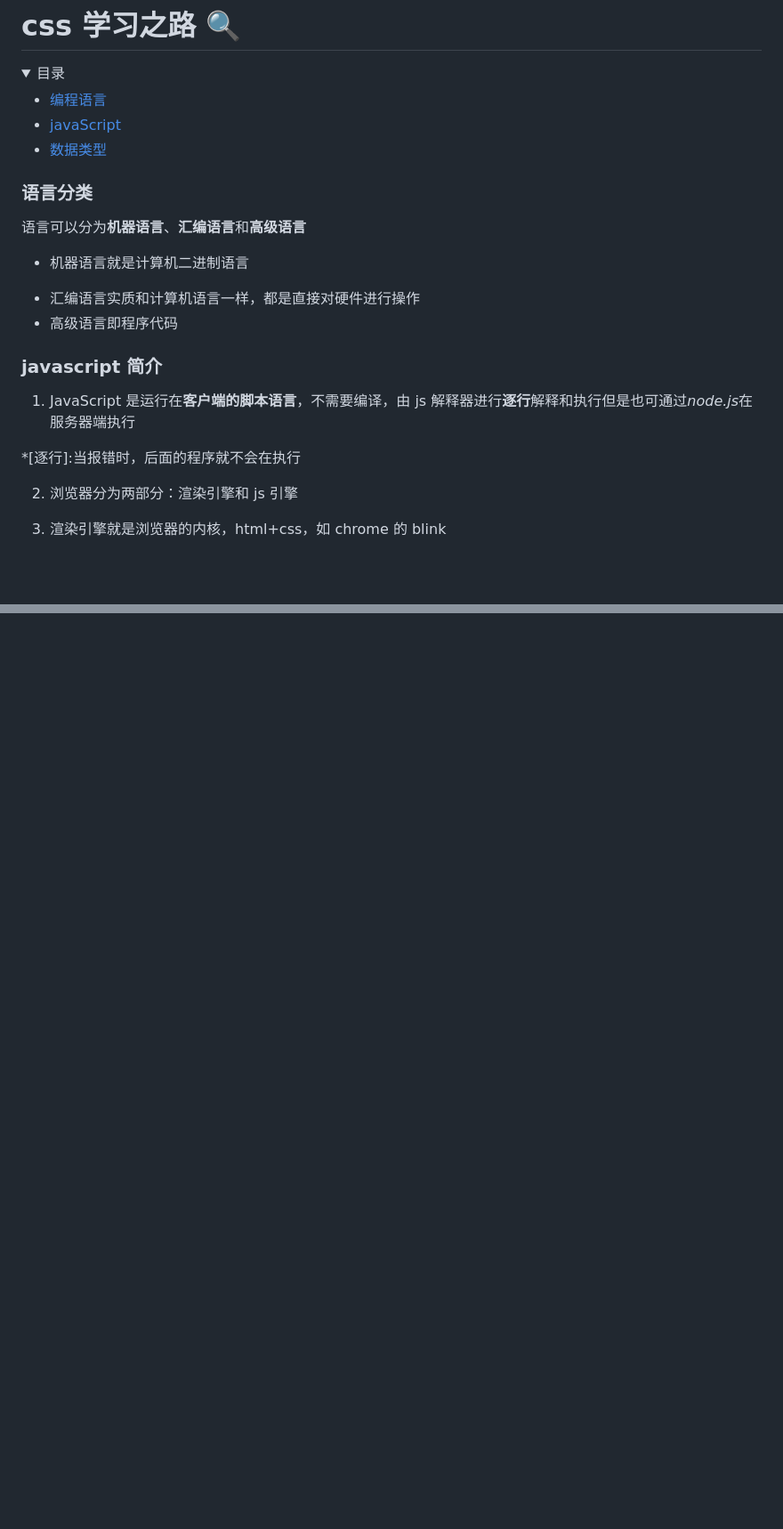
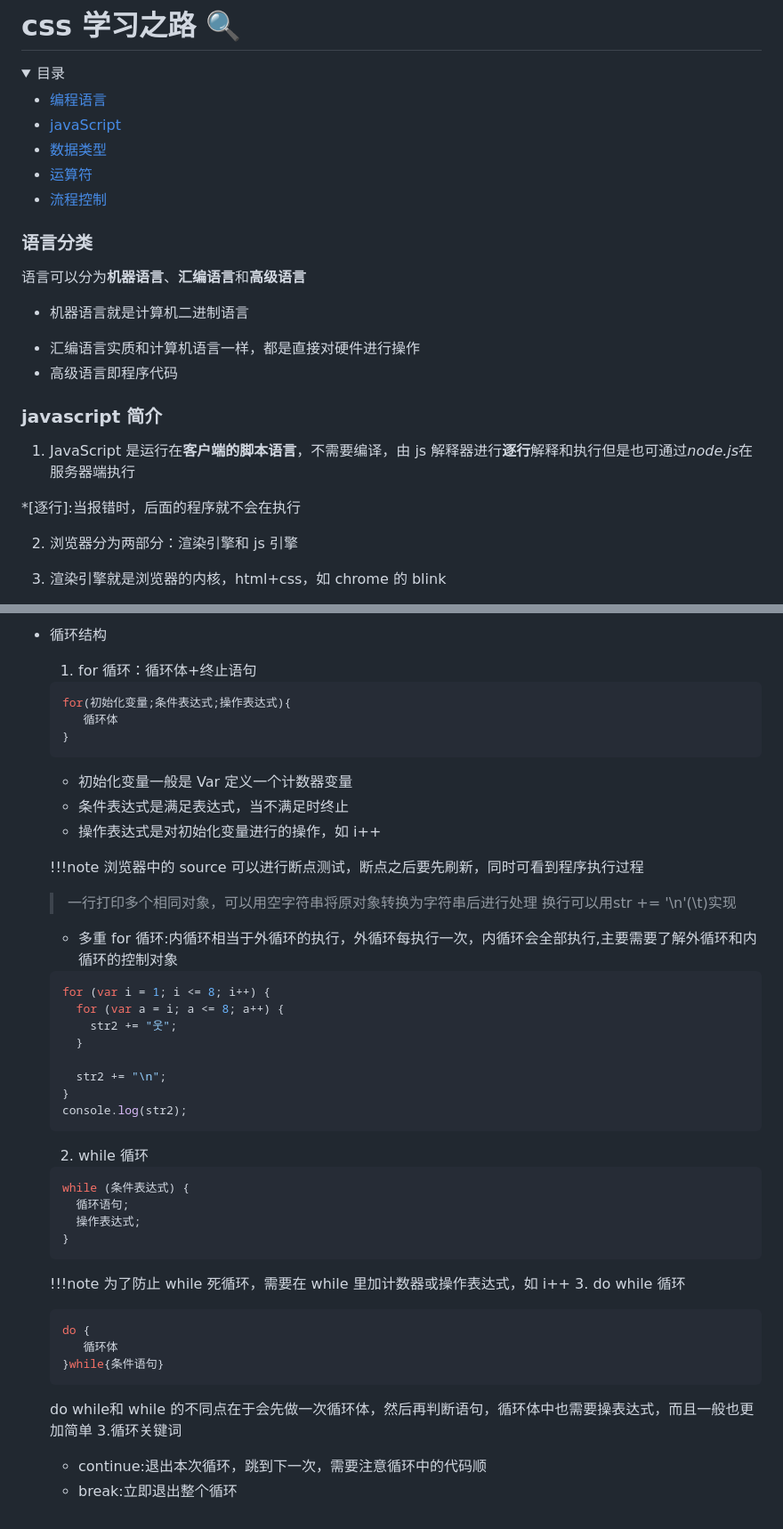
Before and after one commit to zy1998ld/learnjs, a Markdown page: readme.md, 2 parts joined by grey strips. Shown: that part at 89% size. Rendered like a GitHub page; folded sections open; blank space fills up the shorter version.

````diff
--- a/readme.md
+++ b/readme.md
@@ -5,7 +5,9 @@
 
 - [编程语言](#语言分类)
 - [javaScript](#javascript-简介)
-- [数据类型](#data-type)
+- [数据类型](#数据类型)
+- [运算符](#运算符)
+- [流程控制](#流程控制)
 
 </details>
 
@@ -22,7 +24,7 @@
 
 1. JavaScript 是运行在**客户端的脚本语言**，不需要编译，由 js 解释器进行**逐行**解释和执行但是也可通过*node.js*在服务器端执行
 
-*[逐行]:当报错时，后面的程序就不会在执行
+\*[逐行]:当报错时，后面的程序就不会在执行
 
 2. 浏览器分为两部分：渲染引擎和 js 引擎
 
@@ -87,0 +124,53 @@ dynamic:the type of data is not fixed but changed
+- 循环结构
+
+  1.  for 循环：循环体+终止语句
+
+  ```javaScript
+  for(初始化变量;条件表达式;操作表达式){
+     循环体
+  }
+  ```
+
+  - 初始化变量一般是 Var 定义一个计数器变量
+  - 条件表达式是满足表达式，当不满足时终止
+  - 操作表达式是对初始化变量进行的操作，如 i++
+
+  !!!note 浏览器中的 source 可以进行断点测试，断点之后要先刷新，同时可看到程序执行过程
+
+  > 一行打印多个相同对象，可以用空字符串将原对象转换为字符串后进行处理
+  换行可以用str += '\n'(\t)实现
+
+  - 多重 for 循环:内循环相当于外循环的执行，外循环每执行一次，内循环会全部执行,主要需要了解外循环和内循环的控制对象
+
+  ```javascript
+  for (var i = 1; i <= 8; i++) {
+    for (var a = i; a <= 8; a++) {
+      str2 += "웃";
+    }
+
+    str2 += "\n";
+  }
+  console.log(str2);
+  ```
+
+  2. while 循环
+
+  ```javascript
+  while (条件表达式) {
+    循环语句;
+    操作表达式;
+  }
+  ```
+
+  !!!note 为了防止 while 死循环，需要在 while 里加计数器或操作表达式，如 i++ 3. do while 循环
+
+  ```javascript
+  do {
+     循环体
+  }while{条件语句}
+  ```
+
+  do while和 while 的不同点在于会先做一次循环体，然后再判断语句，循环体中也需要操表达式，而且一般也更加简单
+  3.循环关键词
+   - continue:退出本次循环，跳到下一次，需要注意循环中的代码顺
+   - break:立即退出整个循环
````
Also changed, not shown: other parts of readme.md (+43 -9 lines), imgs/运算符优先级.png (added), 1 other file.
